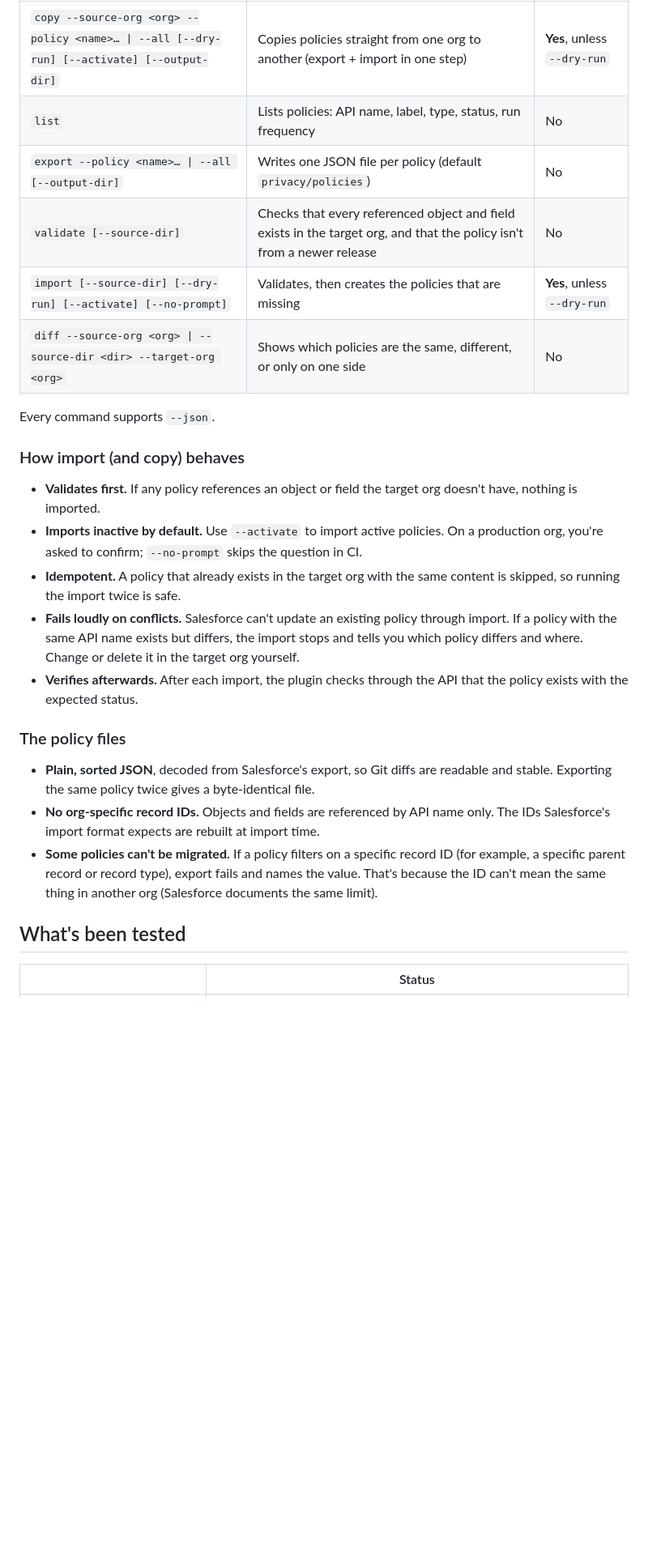
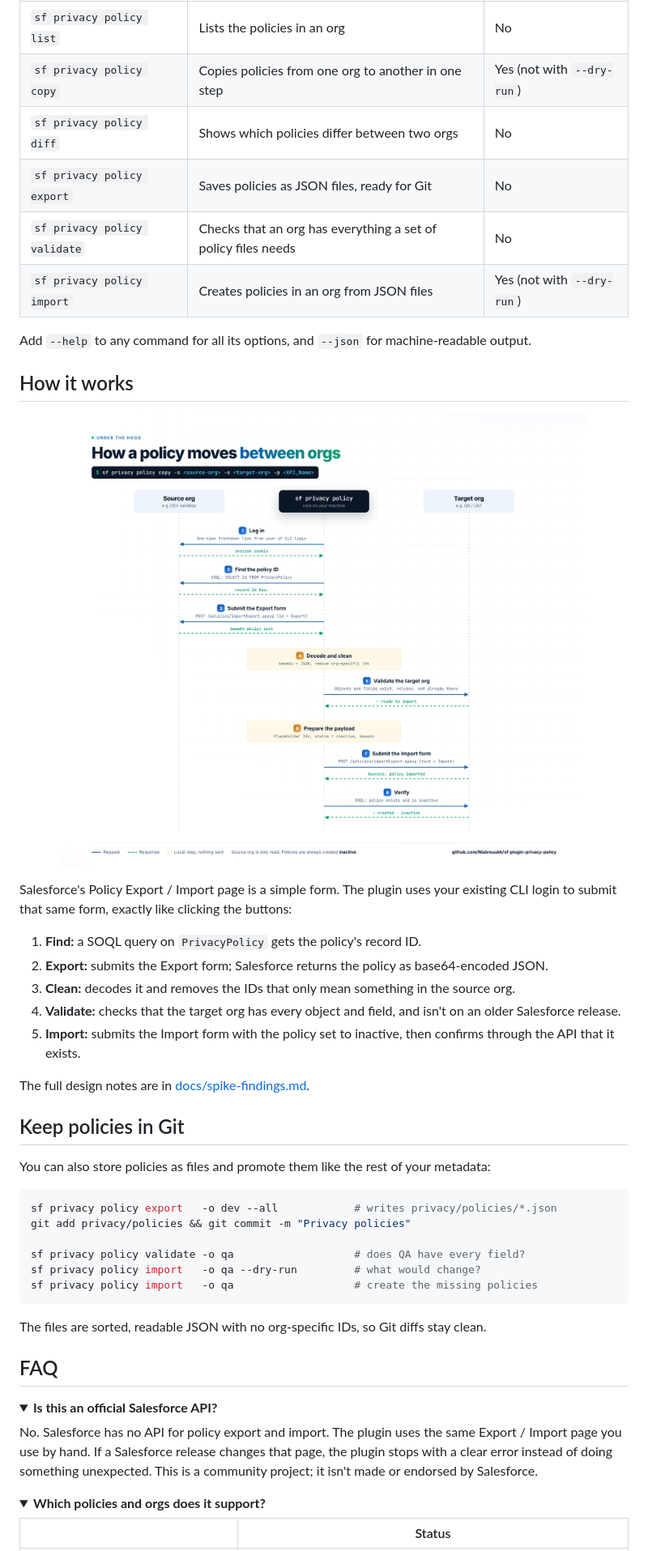
Before and after one commit to Mabrouukk/sf-plugin-privacy-policy, a Markdown page: README.md, the part around one of its changes. Shown at 81% size. Rendered like a GitHub page; pictures changed too: docs/images/how-it-works.png (added); folded sections open; blank space fills up the shorter version.

Commit message:
Simpler README with banner, quick start, diagram, and FAQ

````diff
--- a/README.md
+++ b/README.md
@@ -70,28 +48,54 @@ sf privacy policy import --target-org qa
 | --- | --- | --- |
-| `copy --source-org <org> --policy <name>… \| --all [--dry-run] [--activate] [--output-dir]` | Copies policies straight from one org to another (export + import in one step) | **Yes**, unless `--dry-run` |
-| `list` | Lists policies: API name, label, type, status, run frequency | No |
-| `export --policy <name>… \| --all [--output-dir]` | Writes one JSON file per policy (default `privacy/policies`) | No |
-| `validate [--source-dir]` | Checks that every referenced object and field exists in the target org, and that the policy isn't from a newer release | No |
-| `import [--source-dir] [--dry-run] [--activate] [--no-prompt]` | Validates, then creates the policies that are missing | **Yes**, unless `--dry-run` |
-| `diff --source-org <org> \| --source-dir <dir> --target-org <org>` | Shows which policies are the same, different, or only on one side | No |
+| `sf privacy policy list` | Lists the policies in an org | No |
+| `sf privacy policy copy` | Copies policies from one org to another in one step | Yes (not with `--dry-run`) |
+| `sf privacy policy diff` | Shows which policies differ between two orgs | No |
+| `sf privacy policy export` | Saves policies as JSON files, ready for Git | No |
+| `sf privacy policy validate` | Checks that an org has everything a set of policy files needs | No |
+| `sf privacy policy import` | Creates policies in an org from JSON files | Yes (not with `--dry-run`) |
 
-Every command supports `--json`.
+Add `--help` to any command for all its options, and `--json` for machine-readable output.
 
-### How import (and copy) behaves
+## How it works
 
-- **Validates first.** If any policy references an object or field the target org doesn't have, nothing is imported.
-- **Imports inactive by default.** Use `--activate` to import active policies. On a production org, you're asked to confirm; `--no-prompt` skips the question in CI.
-- **Idempotent.** A policy that already exists in the target org with the same content is skipped, so running the import twice is safe.
-- **Fails loudly on conflicts.** Salesforce can't update an existing policy through import. If a policy with the same API name exists but differs, the import stops and tells you which policy differs and where. Change or delete it in the target org yourself.
-- **Verifies afterwards.** After each import, the plugin checks through the API that the policy exists with the expected status.
+<p align="center">
+  <img src="https://raw.githubusercontent.com/Mabrouukk/sf-plugin-privacy-policy/main/docs/images/how-it-works.png" alt="Sequence diagram: the plugin logs into the source org, finds the policy ID with SOQL, submits the Export form, decodes and cleans the policy, validates the target org, prepares the payload, submits the Import form, and verifies the result" width="100%">
+</p>
 
-### The policy files
+Salesforce's Policy Export / Import page is a simple form. The plugin uses your existing CLI login to submit that same form, exactly like clicking the buttons:
 
-- **Plain, sorted JSON**, decoded from Salesforce's export, so Git diffs are readable and stable. Exporting the same policy twice gives a byte-identical file.
-- **No org-specific record IDs.** Objects and fields are referenced by API name only. The IDs Salesforce's import format expects are rebuilt at import time.
-- **Some policies can't be migrated.** If a policy filters on a specific record ID (for example, a specific parent record or record type), export fails and names the value. That's because the ID can't mean the same thing in another org (Salesforce documents the same limit).
+1. **Find:** a SOQL query on `PrivacyPolicy` gets the policy's record ID.
+2. **Export:** submits the Export form; Salesforce returns the policy as base64-encoded JSON.
+3. **Clean:** decodes it and removes the IDs that only mean something in the source org.
+4. **Validate:** checks that the target org has every object and field, and isn't on an older Salesforce release.
+5. **Import:** submits the Import form with the policy set to inactive, then confirms through the API that it exists.
 
-## What's been tested
+The full design notes are in [docs/spike-findings.md](docs/spike-findings.md).
+
+## Keep policies in Git
+
+You can also store policies as files and promote them like the rest of your metadata:
+
+```bash
+sf privacy policy export   -o dev --all            # writes privacy/policies/*.json
+git add privacy/policies && git commit -m "Privacy policies"
+
+sf privacy policy validate -o qa                   # does QA have every field?
+sf privacy policy import   -o qa --dry-run         # what would change?
+sf privacy policy import   -o qa                   # create the missing policies
+```
+
+The files are sorted, readable JSON with no org-specific IDs, so Git diffs stay clean.
+
+## FAQ
+
+<details>
+<summary><b>Is this an official Salesforce API?</b></summary>
+
+No. Salesforce has no API for policy export and import. The plugin uses the same Export / Import page you use by hand. If a Salesforce release changes that page, the plugin stops with a clear error instead of doing something unexpected. This is a community project; it isn't made or endorsed by Salesforce.
+</details>
+
+<details>
+<summary><b>Which policies and orgs does it support?</b></summary>
 
 | | Status |
 | --- | --- |
````
Also changed, not shown: other parts of README.md (+83 -102 lines), docs/images/banner.png (added).
